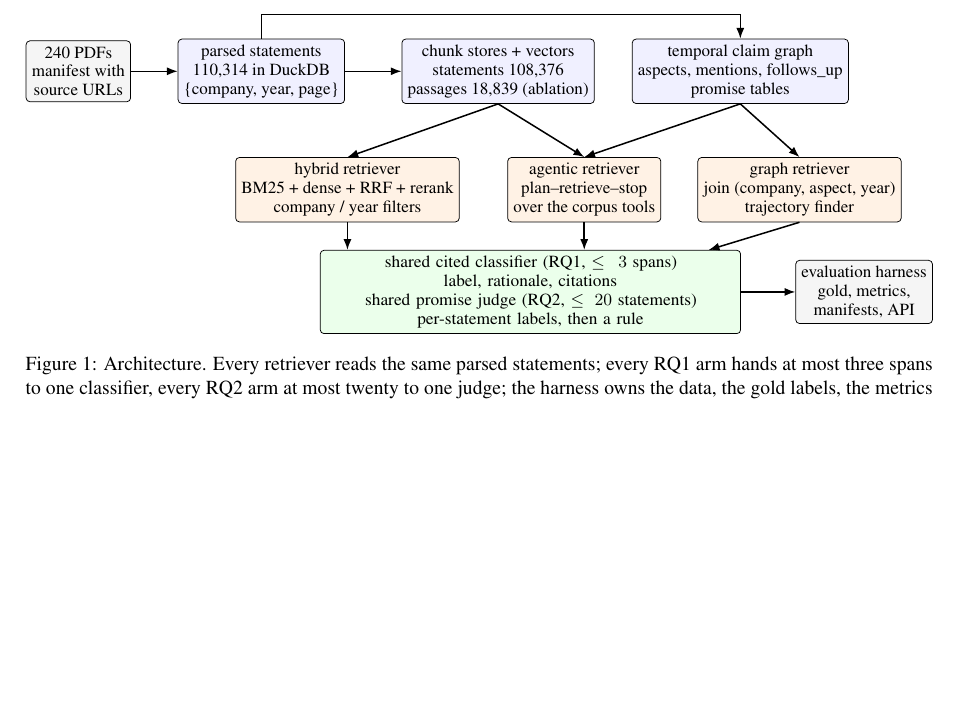
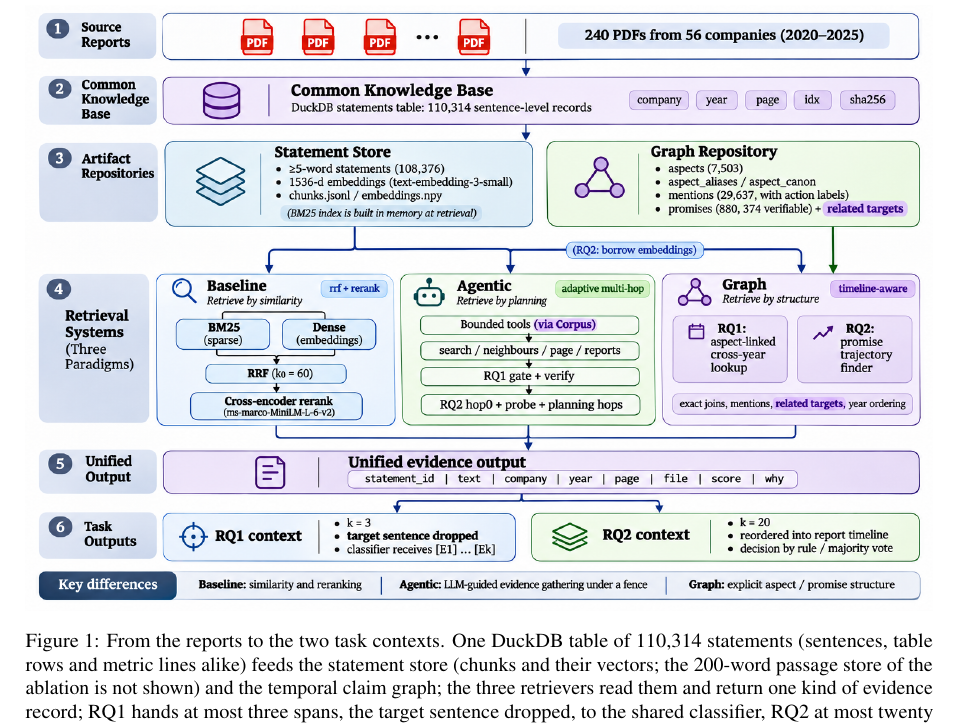
Before and after one commit to AY26-NLP-Group-6-Project/AY26-NLP-Group-Project, a LaTeX paper (report/main.tex): part of page 5 of 18 before the commit and part of page 5 of 19 after it, cut at the place of the change, the shorter picture padded with empty space. Compiled offline with pdfLaTeX.

Commit message:
docs: the retrieval flowchart replaces the TikZ architecture figure across both columns; the retriever paragraphs lean on it

```diff
--- a/report/main.tex
+++ b/report/main.tex
@@ -185,37 +185,8 @@ Every checkable promise (Section~\ref{sec:promises}) carries a settled outcome.
 
 \begin{figure*}[t]
 \centering
-\resizebox{\textwidth}{!}{%
-\begin{tikzpicture}[
-  font=\footnotesize, node distance=3mm and 5mm,
-  box/.style={draw, rounded corners=2pt, align=center, inner sep=3pt, minimum height=7mm, fill=gray!8},
-  store/.style={box, fill=blue!6},
-  sys/.style={box, fill=orange!10},
-  outbox/.style={box, fill=green!8},
-  arr/.style={-{Latex[length=2mm]}, thick}]
-  \node[box] (pdf) at (0,0) {240 PDFs\\manifest with\\source URLs};
-  \node[store] (stm) at (3.4,0) {parsed statements\\110,314 in DuckDB\\\{company, year, page\}};
-  \node[store] (chunks) at (7.8,0) {chunk stores + vectors\\statements 108,376\\passages 18,839 (ablation)};
-  \node[store] (graph) at (12.3,0) {temporal claim graph\\aspects, mentions, follows\_up\\promise tables};
-  \node[sys] (hyb) at (5.0,-2.2) {hybrid retriever\\BM25 + dense + RRF + rerank\\company / year filters};
-  \node[sys] (ag) at (9.4,-2.2) {agentic retriever\\plan--retrieve--stop\\over the corpus tools};
-  \node[sys] (gr) at (13.4,-2.2) {graph retriever\\join (company, aspect, year)\\trajectory finder};
-  \node[outbox, text width=7.6cm] (cons) at (8.4,-4.1) {shared cited classifier (RQ1, $\le 3$ spans)\\label, rationale, citations\\shared promise judge (RQ2, $\le 20$ statements)\\per-statement labels, then a rule};
-  \node[box] (harness) at (14.6,-4.1) {evaluation harness\\gold, metrics,\\manifests, API};
-  \draw[arr] (pdf) -- (stm);
-  \draw[arr] (stm) -- (chunks);
-  \draw[arr] (stm.north) -- ++(0,0.45) -| (graph.north);
-  \draw[arr] (chunks.south) -- (hyb.north);
-  \draw[arr] (chunks.south) -- (ag.north);
-  \draw[arr] (graph.south) -- (ag.north);
-  \draw[arr] (graph.south) -- (gr.north);
-  \draw[arr] (hyb.south) -- (cons.north -| hyb.south);
-  \draw[arr] (ag.south) -- (cons.north -| ag.south);
-  \draw[arr] (gr.south) -- ($(cons.north east)+(-0.6,0)$);
-  \draw[arr] (cons.east) -- (harness.west);
-\end{tikzpicture}%
-}
-\caption{Architecture. Every retriever reads the same parsed statements; every RQ1 arm hands at most three spans to one classifier, every RQ2 arm at most twenty to one judge; the harness owns the data, the gold labels, the metrics and the run manifests.}
+\includegraphics[width=\textwidth]{figures/flowchart.png}
+\caption{From the reports to the two task contexts. One DuckDB table of 110,314 statements (sentences, table rows and metric lines alike) feeds the statement store (chunks and their vectors; the 200-word passage store of the ablation is not shown) and the temporal claim graph; the three retrievers read them and return one kind of evidence record; RQ1 hands at most three spans, the target sentence dropped, to the shared classifier, RQ2 at most twenty statements in report order to the shared judge. The agentic retriever reads the statement store only, never the graph.}
 \label{fig:arch}
 \end{figure*}
 
```
Also changed, not shown: report/figures/flowchart.png (added), report/main.pdf, report/main.tex (8 more changed lines).
